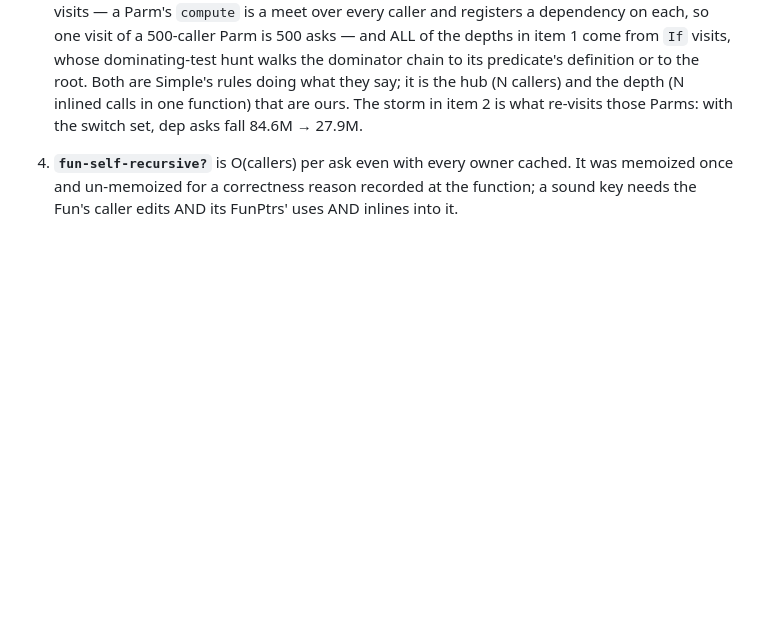
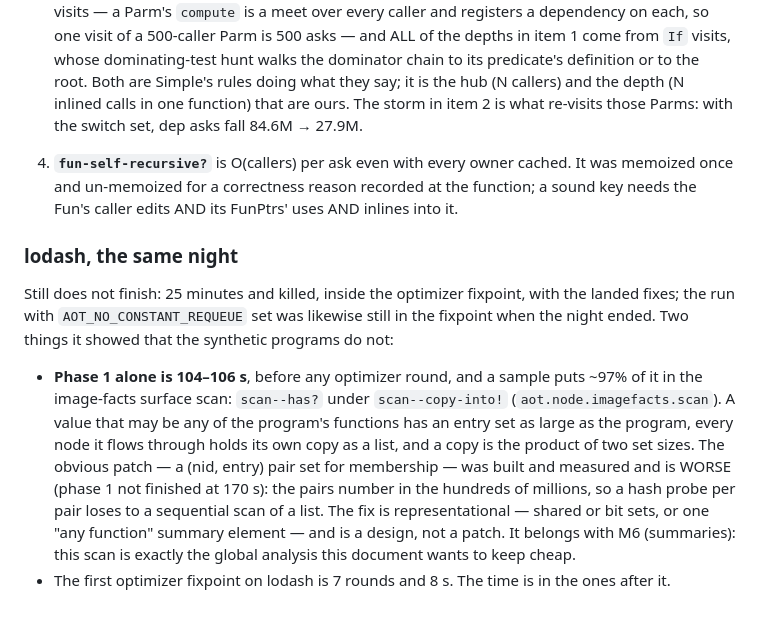
Before and after one commit to jimmyhmiller/aot-take-2, a Markdown page: docs/SCALING.md, the part around the change. Rendered like a GitHub page; blank space fills up the shorter version.

Commit message:
SCALING.md: what lodash showed — the image-facts surface scan is 104 s, and a pair set is not the fix

```diff
--- a/docs/SCALING.md
+++ b/docs/SCALING.md
@@ -427,3 +427,20 @@ the way. A cached owner now lasts until its Fun dies. Owner-walk steps in inline
 4. **`fun-self-recursive?`** is O(callers) per ask even with every owner cached. It was memoized
    once and un-memoized for a correctness reason recorded at the function; a sound key needs the
    Fun's caller edits AND its FunPtrs' uses AND inlines into it.
+
+### lodash, the same night
+
+Still does not finish: 25 minutes and killed, inside the optimizer fixpoint, with the landed fixes;
+the run with `AOT_NO_CONSTANT_REQUEUE` set was likewise still in the fixpoint when the night ended.
+Two things it showed that the synthetic programs do not:
+
+- **Phase 1 alone is 104–106 s**, before any optimizer round, and a sample puts ~97% of it in the
+  image-facts surface scan: `scan--has?` under `scan--copy-into!` (`aot.node.imagefacts.scan`). A
+  value that may be any of the program's functions has an entry set as large as the program, every
+  node it flows through holds its own copy as a list, and a copy is the product of two set sizes.
+  The obvious patch — a (nid, entry) pair set for membership — was built and measured and is
+  WORSE (phase 1 not finished at 170 s): the pairs number in the hundreds of millions, so a hash
+  probe per pair loses to a sequential scan of a list. The fix is representational — shared or
+  bit sets, or one "any function" summary element — and is a design, not a patch. It belongs with
+  M6 (summaries): this scan is exactly the global analysis this document wants to keep cheap.
+- The first optimizer fixpoint on lodash is 7 rounds and 8 s. The time is in the ones after it.
```
